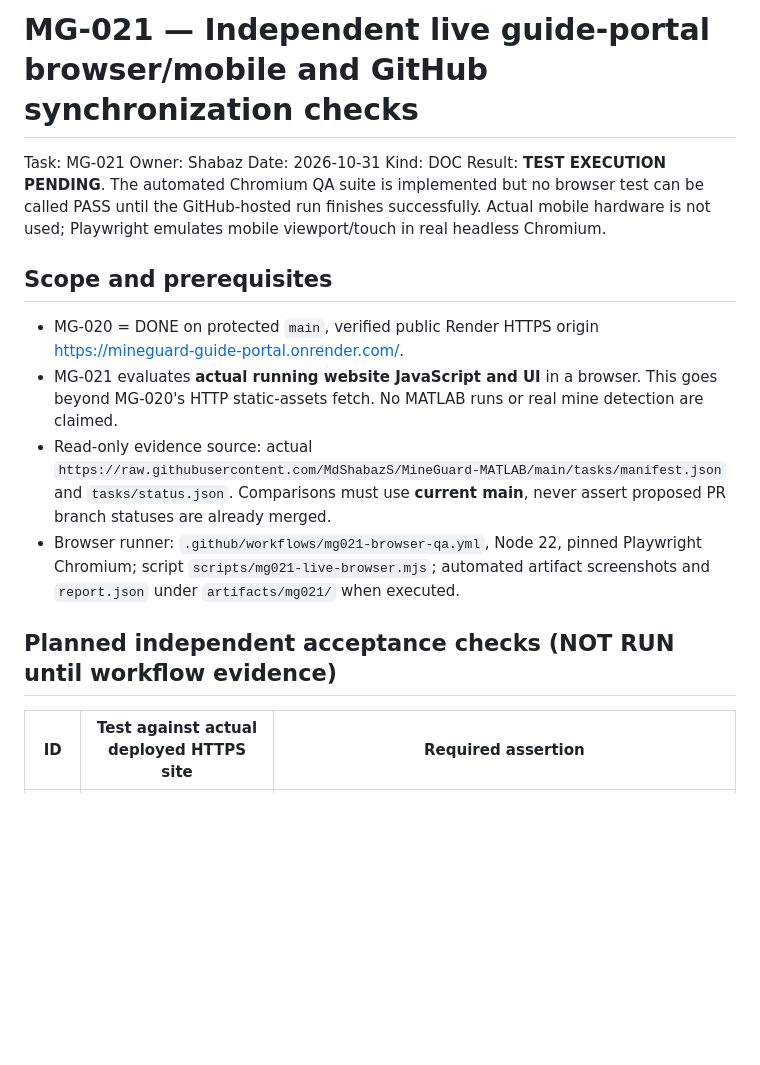
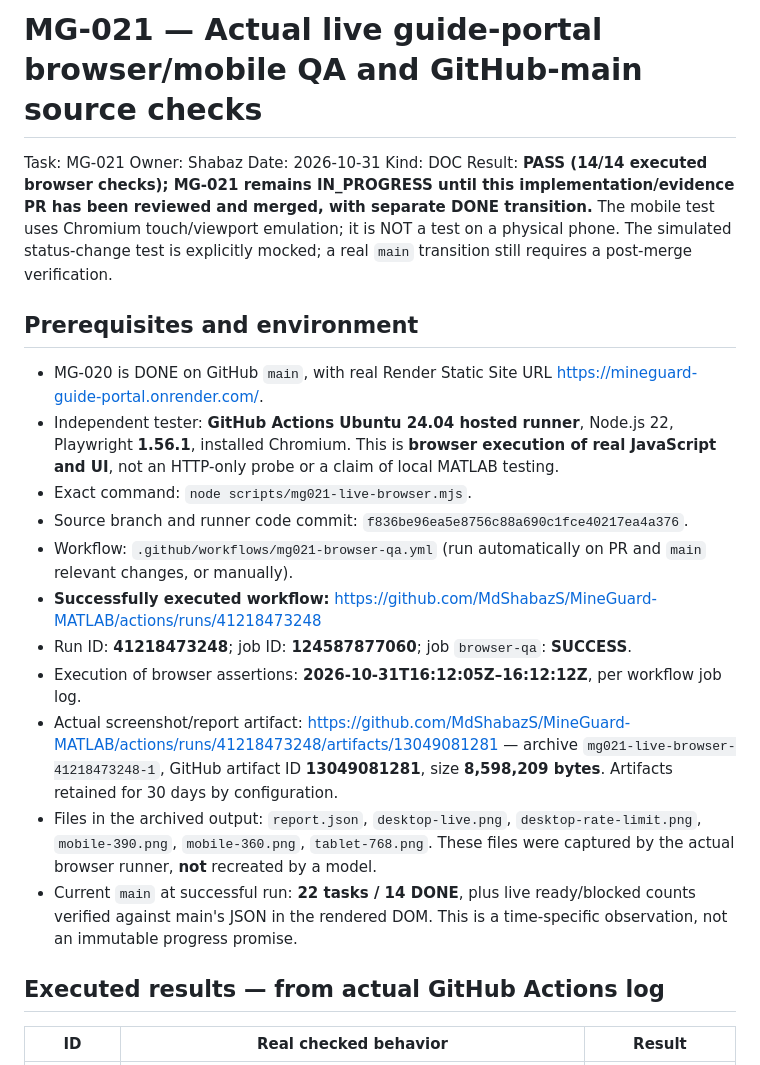
Before and after one commit to MdShabazS/MineGuard-MATLAB, a Markdown page: tasks/evidence/MG-021.md, the part around one of its changes. Rendered like a GitHub page; blank space fills up the shorter version.

```diff
--- a/tasks/evidence/MG-021.md
+++ b/tasks/evidence/MG-021.md
@@ -1,19 +1,26 @@
-# MG-021 — Independent live guide-portal browser/mobile and GitHub synchronization checks
+# MG-021 — Actual live guide-portal browser/mobile QA and GitHub-main source checks
 
 Task: MG-021
 Owner: Shabaz
 Date: 2026-10-31
 Kind: DOC
-Result: **TEST EXECUTION PENDING**. The automated Chromium QA suite is implemented but no browser test can be called PASS until the GitHub-hosted run finishes successfully. Actual mobile hardware is not used; Playwright emulates mobile viewport/touch in real headless Chromium.
+Result: **PASS (14/14 executed browser checks); MG-021 remains IN_PROGRESS until this implementation/evidence PR has been reviewed and merged, with separate DONE transition.** The mobile test uses Chromium touch/viewport emulation; it is NOT a test on a physical phone. The simulated status-change test is explicitly mocked; a real `main` transition still requires a post-merge verification.
 
-## Scope and prerequisites
+## Prerequisites and environment
 
-- MG-020 = DONE on protected `main`, verified public Render HTTPS origin https://mineguard-guide-portal.onrender.com/.
-- MG-021 evaluates **actual running website JavaScript and UI** in a browser. This goes beyond MG-020's HTTP static-assets fetch. No MATLAB runs or real mine detection are claimed.
-- Read-only evidence source: actual `https://raw.githubusercontent.com/MdShabazS/MineGuard-MATLAB/main/tasks/manifest.json` and `tasks/status.json`. Comparisons must use **current main**, never assert proposed PR branch statuses are already merged.
-- Browser runner: `.github/workflows/mg021-browser-qa.yml`, Node 22, pinned Playwright Chromium; script `scripts/mg021-live-browser.mjs`; automated artifact screenshots and `report.json` under `artifacts/mg021/` when executed.
+- MG-020 is DONE on GitHub `main`, with real Render Static Site URL https://mineguard-guide-portal.onrender.com/.
+- Independent tester: **GitHub Actions Ubuntu 24.04 hosted runner**, Node.js 22, Playwright **1.56.1**, installed Chromium. This is **browser execution of real JavaScript and UI**, not an HTTP-only probe or a claim of local MATLAB testing.
+- Exact command: `node scripts/mg021-live-browser.mjs`.
+- Source branch and runner code commit: `f836be96ea5e8756c88a690c1fce40217ea4a376`.
+- Workflow: `.github/workflows/mg021-browser-qa.yml` (run automatically on PR and `main` relevant changes, or manually).
+- **Successfully executed workflow:** https://github.com/MdShabazS/MineGuard-MATLAB/actions/runs/41218473248
+- Run ID: **41218473248**; job ID: **124587877060**; job `browser-qa`: **SUCCESS**.
+- Execution of browser assertions: **2026-10-31T16:12:05Z–16:12:12Z**, per workflow job log.
+- Actual screenshot/report artifact: https://github.com/MdShabazS/MineGuard-MATLAB/actions/runs/41218473248/artifacts/13049081281 — archive `mg021-live-browser-41218473248-1`, GitHub artifact ID **13049081281**, size **8,598,209 bytes**. Artifacts retained for 30 days by configuration.
+- Files in the archived output: `report.json`, `desktop-live.png`, `desktop-rate-limit.png`, `mobile-390.png`, `mobile-360.png`, `tablet-768.png`. These files were captured by the actual browser runner, **not** recreated by a model.
+- Current `main` at successful run: **22 tasks / 14 DONE**, plus live ready/blocked counts verified against main's JSON in the rendered DOM. This is a time-specific observation, not an immutable progress promise.
 
-## Planned independent acceptance checks (NOT RUN until workflow evidence)
+## Executed results — from actual GitHub Actions log
 
-| ID | Test against actual deployed HTTPS site | Required assertion |
+| ID | Real checked behavior | Result |
 |---|---|---|
```
Also changed, not shown: other parts of tasks/evidence/MG-021.md (+24 -26 lines).
